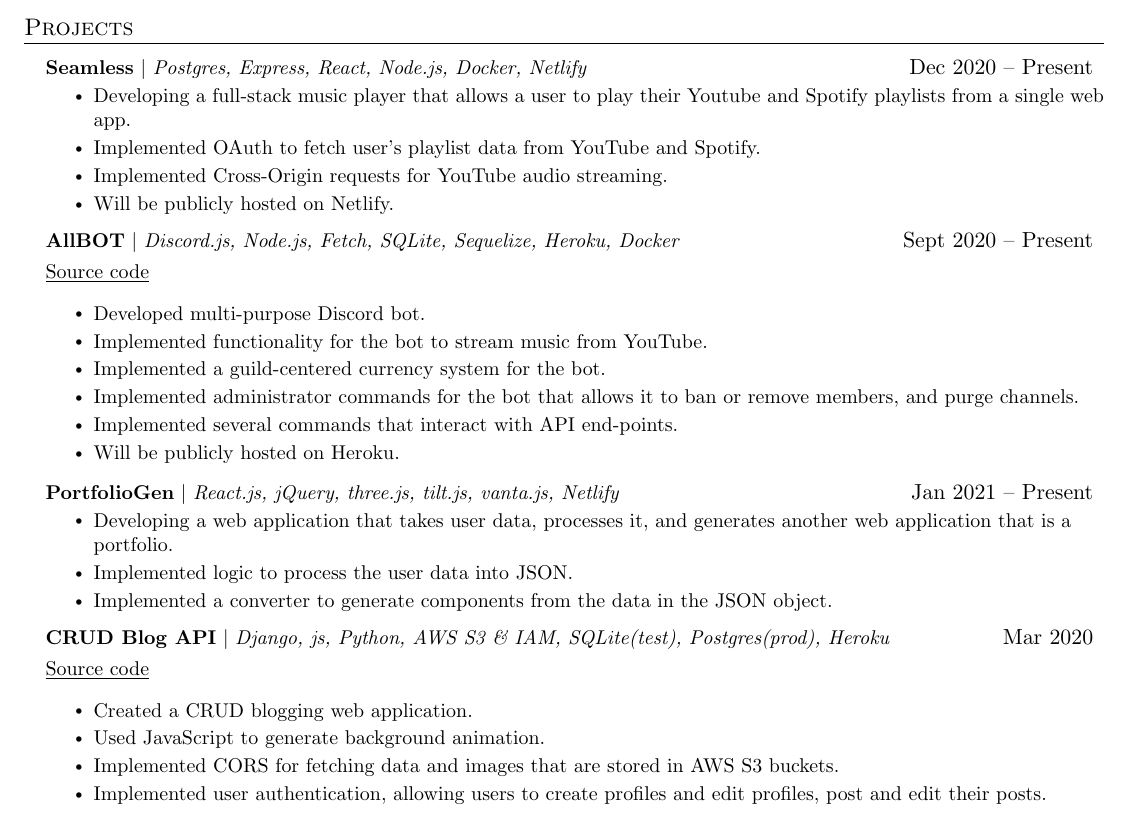
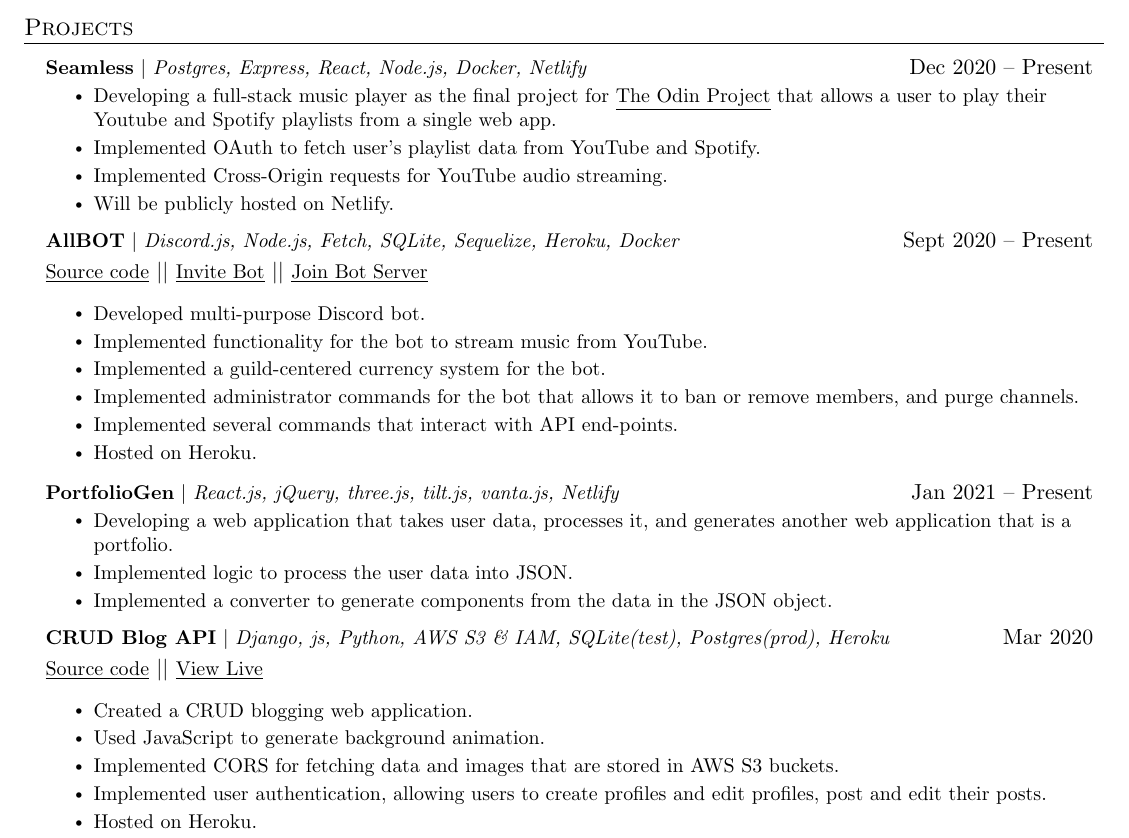
Before and after one commit to Yug34/SeeVee, a LaTeX CV (CV.tex): part of page 1 of 2, cut so that both start at the same text. Compiled offline with pdfLaTeX.

Commit message:
Hosted AllBOT, added to CV

```diff
--- a/CV.tex
+++ b/CV.tex
@@ -164,21 +164,21 @@
       \resumeProjectHeading
           {\textbf{Seamless} $|$ \emph{Postgres, Express, React, Node.js, Docker, Netlify}}{Dec 2020 -- Present}
           \resumeItemListStart
-            \resumeItem{Developing a full-stack music player that allows a user to play their Youtube and  Spotify playlists from a single web app.}
+            \resumeItem{Developing a full-stack music player as the final project for      \href{http://theodinproject.com/}{\underline{The Odin Project}} that allows a user to play their Youtube and  Spotify playlists from a single web app.}
             \resumeItem{Implemented OAuth to fetch user's playlist data from YouTube and Spotify.}
             \resumeItem{Implemented Cross-Origin requests for YouTube audio streaming.}
             \resumeItem{Will be publicly hosted on Netlify.}
           \resumeItemListEnd
       \resumeProjectHeading
           {\textbf{AllBOT} $|$ \emph{Discord.js, Node.js, Fetch, SQLite, Sequelize, Heroku, Docker}}{Sept 2020 -- Present}
-          {\small{\item{\href{https://github.com/Yug34/allBOT}{\underline{Source code}}}}}
+          {\small{\item{\href{https://github.com/Yug34/allBOT}{\underline{Source code}}}}} $||$  {\small{\href{https://discord.com/oauth2/authorize?client_id=765198269068083200&permissions=8&scope=bot}{\underline{Invite Bot}}}} $||$  {\small{\href{https://discord.gg/rYSdQsFB}{\underline{Join Bot Server}}}}
           \resumeItemListStart
             \resumeItem{Developed multi-purpose Discord bot.}
             \resumeItem{Implemented functionality for the bot to stream music from YouTube.}
             \resumeItem{Implemented a guild-centered currency system for the bot.}
             \resumeItem{Implemented administrator commands for the bot that allows it to ban or remove members, and purge channels.}
             \resumeItem{Implemented several commands that interact with API end-points.}
-            \resumeItem{Will be publicly hosted on Heroku.}
+            \resumeItem{Hosted on Heroku.}
           \resumeItemListEnd
       \resumeProjectHeading
           {\textbf{PortfolioGen} $|$ \emph{React.js, jQuery, three.js, tilt.js, vanta.js, Netlify}}{Jan 2021 -- Present}
@@ -189,12 +189,13 @@
       \resumeItemListEnd
       \resumeProjectHeading
           {\textbf{CRUD Blog API} $|$ \emph{Django, js, Python, AWS S3 \& IAM, SQLite(test), Postgres(prod), Heroku}}{Mar 2020}
-          {\small{\item{\href{https://github.com/Yug34/stupid-blog}{\underline{Source code}}}}}
+          {\small{\item{\href{https://github.com/Yug34/stupid-blog}{\underline{Source code}}}}} $||$ {\small{\href{https://mystupidblog.herokuapp.com/}{\underline{View Live}}}}
           \resumeItemListStart
           \resumeItem{Created a CRUD blogging web application.}
           \resumeItem{Used JavaScript to generate background animation.}
           \resumeItem{Implemented CORS for fetching data and images that are stored in AWS S3 buckets.}
           \resumeItem{Implemented user authentication, allowing users to create profiles and edit profiles, post and edit their posts.}
+          \resumeItem{Hosted on Heroku.}
       \resumeItemListEnd
     \resumeSubHeadingListEnd
 
```
